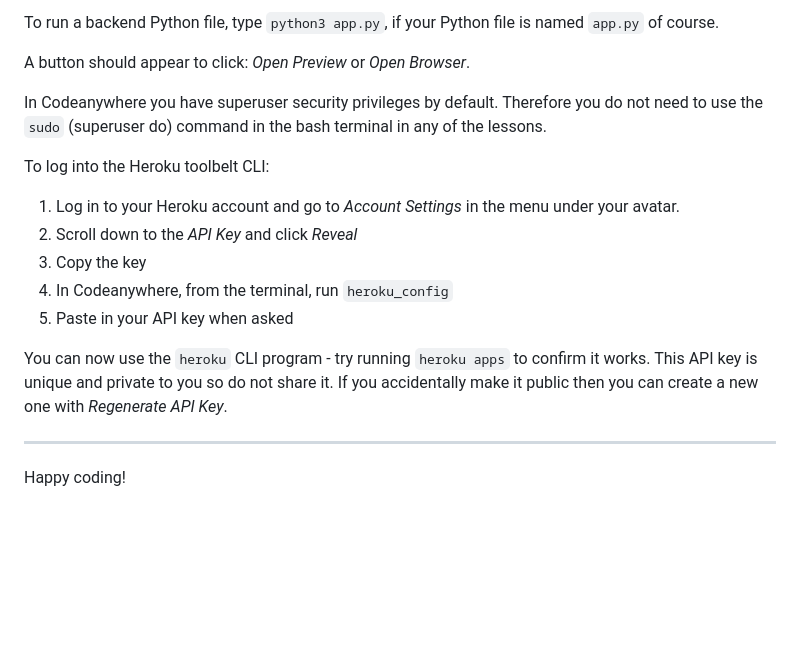
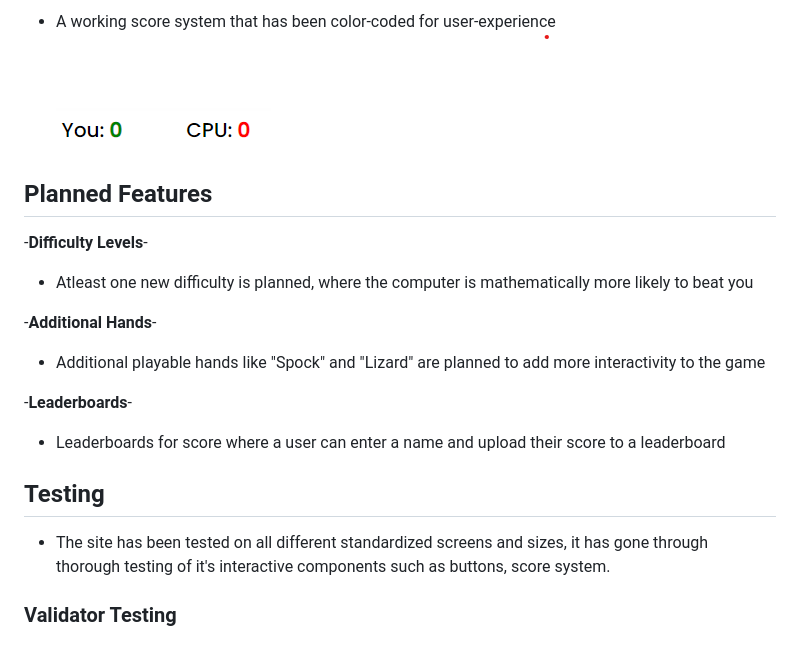
Before and after one commit to Nivdek/RPS, a Markdown page: README.md, the part around the change printed below. GitHub-like rendering; pictures changed too: assets/images/rps-readme4.png (added); blank space fills up the shorter version.

```diff
--- a/README.md
+++ b/README.md
@@ -20,20 +25,23 @@ To run a frontend (HTML, CSS, Javascript only) application in Codeanywhere with
 
-To run a backend Python file, type `python3 app.py`, if your Python file is named `app.py` of course.
+- A working score system that has been color-coded for user-experience
+![Score](/assets/images/rps-readme4.png)
 
-A button should appear to click: _Open Preview_ or _Open Browser_.
+## Planned Features
 
-In Codeanywhere you have superuser security privileges by default. Therefore you do not need to use the `sudo` (superuser do) command in the bash terminal in any of the lessons.
+-__Difficulty Levels__-
 
-To log into the Heroku toolbelt CLI:
+- Atleast one new difficulty is planned, where the computer is mathematically more likely to beat you
 
-1. Log in to your Heroku account and go to _Account Settings_ in the menu under your avatar.
-2. Scroll down to the _API Key_ and click _Reveal_
-3. Copy the key
-4. In Codeanywhere, from the terminal, run `heroku_config`
-5. Paste in your API key when asked
+-__Additional Hands__-
 
-You can now use the `heroku` CLI program - try running `heroku apps` to confirm it works. This API key is unique and private to you so do not share it. If you accidentally make it public then you can create a new one with _Regenerate API Key_.
+- Additional playable hands like "Spock" and "Lizard" are planned to add more interactivity to the game
 
----
+-__Leaderboards__-
 
-Happy coding!
+- Leaderboards for score where a user can enter a name and upload their score to a leaderboard
+
+## Testing
+
+- The site has been tested on all different standardized screens and sizes, it has gone through thorough testing of it's interactive components such as buttons, score system.
+
+### Validator Testing
```
Also changed, not shown: other parts of README.md (+15 -10 lines), assets/images/rps-readme1.png (added), assets/images/rps-readme2.png (added), assets/images/rps-readme3.png (added), 1 other file.
